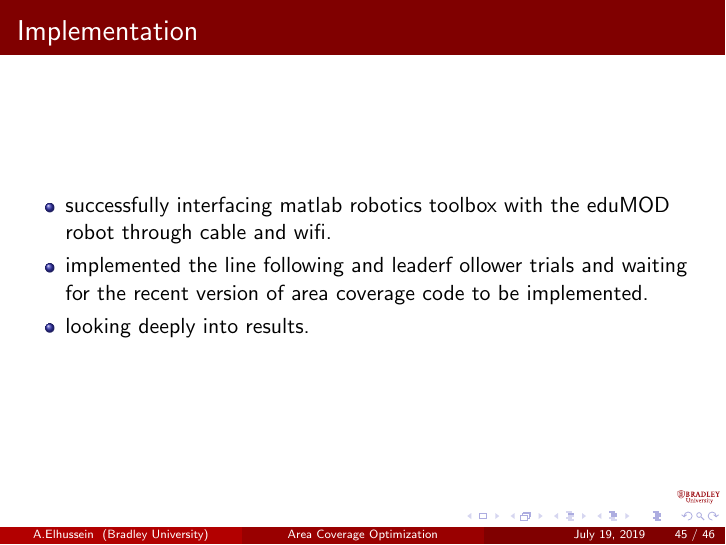
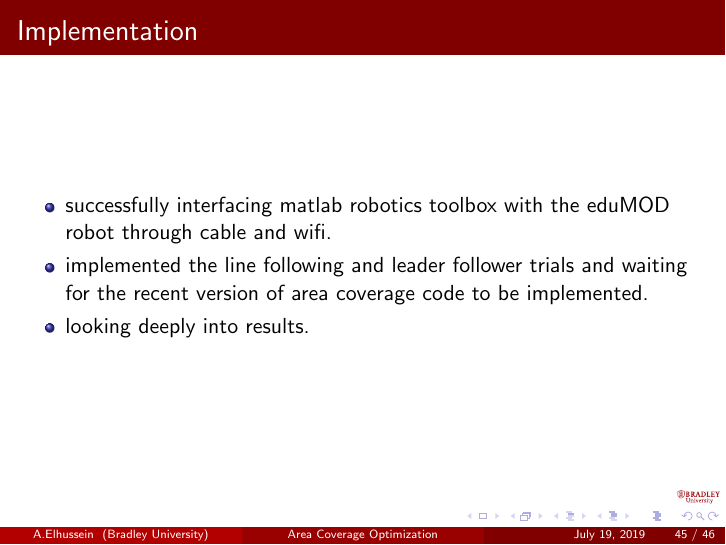
Before and after one commit to ECE-BU-Miah/docsAreaCoverage, LaTeX slides (presentation.tex): page 45 of 46. The pictures show the PDF file presentation.pdf that the author committed with the source.

Commit message:
presentaion update

```diff
--- a/presentation.tex
+++ b/presentation.tex
@@ -581,7 +581,7 @@ Questions?
 \begin{frame}{Implementation}
 \begin{itemize}
 \item successfully interfacing matlab robotics toolbox with the eduMOD robot through cable and wifi.
-\item implemented the line following and leaderf ollower trials and waiting for the recent version of area coverage code to be implemented.
+\item implemented the line following and leader follower trials and waiting for the recent version of area coverage code to be implemented.
 \item looking deeply into results.
 
 
```
Also changed, not shown: presentation.pdf, 2 other files.
